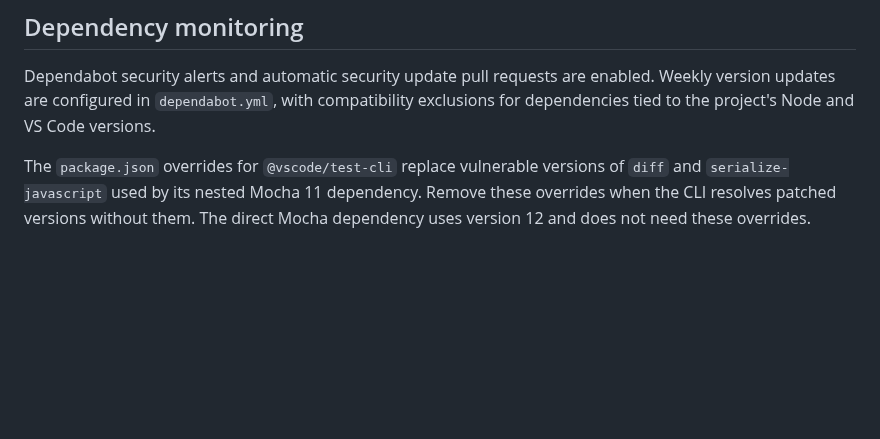
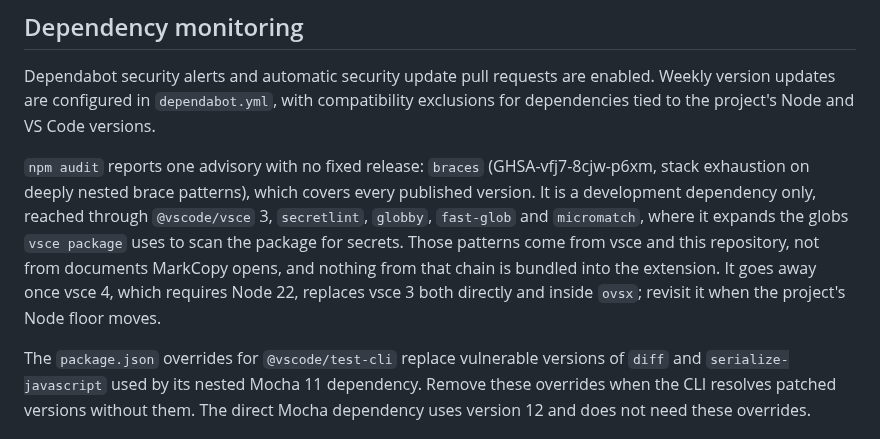
Before and after one commit to owenpkent/markcopy, a Markdown page: .github/SECURITY.md, the part around the change. GitHub-like rendering; blank space fills up the shorter version.

Commit message:
docs(security): record the unfixable braces advisory and why it is accepted (#90)
npm audit's last remaining finding, braces (GHSA-vfj7-8cjw-p6xm), has no
patched release. It is dev-only, reached through vsce 3's secretlint scan
of the package's own files, and is not bundled. It clears when vsce 4
(Node 22) replaces vsce 3 directly and inside ovsx.

```diff
--- a/.github/SECURITY.md
+++ b/.github/SECURITY.md
@@ -5,6 +5,16 @@
 Dependabot security alerts and automatic security update pull requests are enabled.
 Weekly version updates are configured in `dependabot.yml`, with compatibility
 exclusions for dependencies tied to the project's Node and VS Code versions.
+
+`npm audit` reports one advisory with no fixed release: `braces`
+(GHSA-vfj7-8cjw-p6xm, stack exhaustion on deeply nested brace patterns), which
+covers every published version. It is a development dependency only, reached through
+`@vscode/vsce` 3, `secretlint`, `globby`, `fast-glob` and `micromatch`, where it
+expands the globs `vsce package` uses to scan the package for secrets. Those
+patterns come from vsce and this repository, not from documents MarkCopy opens, and
+nothing from that chain is bundled into the extension. It goes away once vsce 4,
+which requires Node 22, replaces vsce 3 both directly and inside `ovsx`; revisit it
+when the project's Node floor moves.
 
 The `package.json` overrides for `@vscode/test-cli` replace vulnerable versions of
 `diff` and `serialize-javascript` used by its nested Mocha 11 dependency. Remove
```
